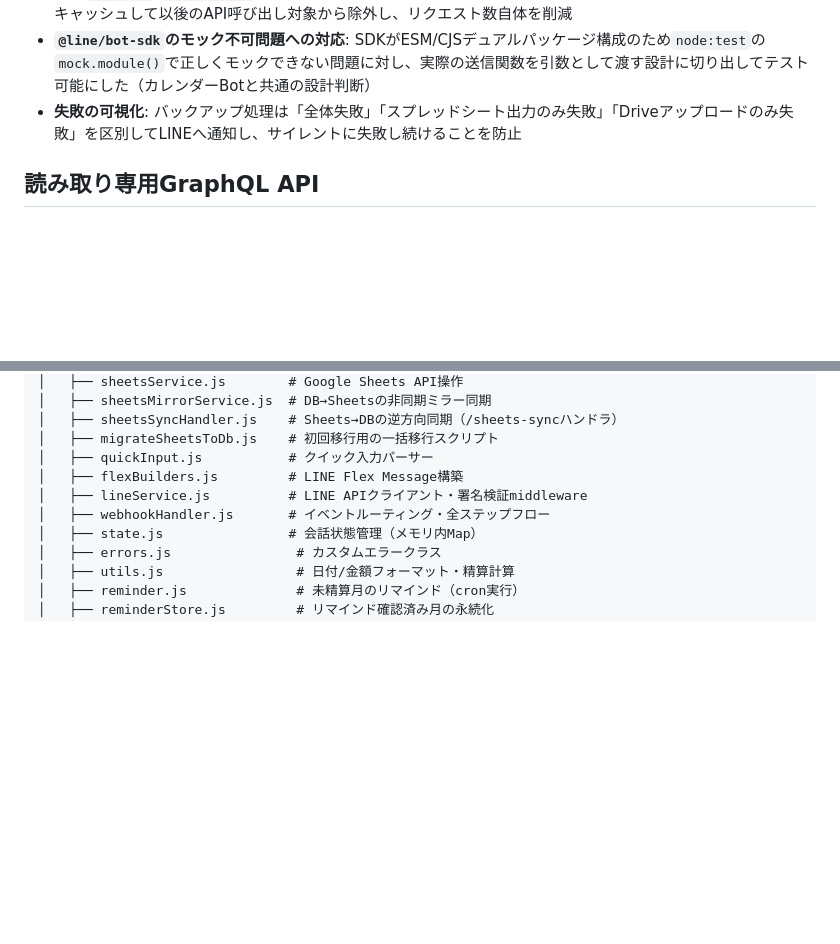
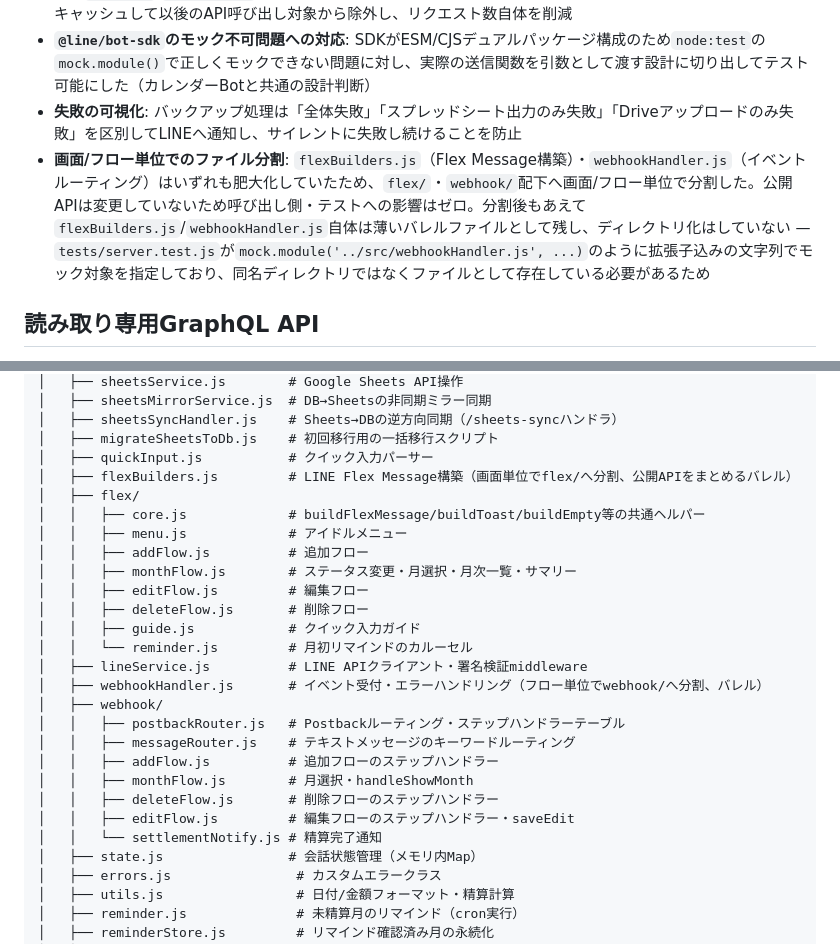
Before and after one commit to naonaoyyyy65-create/kakeibo-bot, a Markdown page: README.md, 2 parts joined by grey strips. Drawn GitHub-style; blank space fills up the shorter version.

Commit message:
Update README folder structure and architecture notes for the flex/webhook split

```diff
--- a/README.md
+++ b/README.md
@@ -54,6 +54,7 @@ LINEのトーク上でテキスト入力・ボタン操作するだけで記帳
 - **APIクォータ対策**: 月ごとに個別リクエストする実装ではGoogle Sheets APIの分間クォータにすぐ抵触したため、`batchGet`/`batchUpdate`でまとめてリクエストする方式に変更。加えて、支払済が確定した月はローカルにキャッシュして以後のAPI呼び出し対象から除外し、リクエスト数自体を削減
 - **`@line/bot-sdk`のモック不可問題への対応**: SDKがESM/CJSデュアルパッケージ構成のため`node:test`の`mock.module()`で正しくモックできない問題に対し、実際の送信関数を引数として渡す設計に切り出してテスト可能にした（カレンダーBotと共通の設計判断）
 - **失敗の可視化**: バックアップ処理は「全体失敗」「スプレッドシート出力のみ失敗」「Driveアップロードのみ失敗」を区別してLINEへ通知し、サイレントに失敗し続けることを防止
+- **画面/フロー単位でのファイル分割**: `flexBuilders.js`（Flex Message構築）・`webhookHandler.js`（イベントルーティング）はいずれも肥大化していたため、`flex/`・`webhook/`配下へ画面/フロー単位で分割した。公開APIは変更していないため呼び出し側・テストへの影響はゼロ。分割後もあえて`flexBuilders.js`/`webhookHandler.js`自体は薄いバレルファイルとして残し、ディレクトリ化はしていない — `tests/server.test.js`が`mock.module('../src/webhookHandler.js', ...)`のように拡張子込みの文字列でモック対象を指定しており、同名ディレクトリではなくファイルとして存在している必要があるため
 
 ## 読み取り専用GraphQL API
 
@@ -91,9 +92,26 @@ type Query {
 │   ├── sheetsSyncHandler.js    # Sheets→DBの逆方向同期（/sheets-syncハンドラ）
 │   ├── migrateSheetsToDb.js    # 初回移行用の一括移行スクリプト
 │   ├── quickInput.js           # クイック入力パーサー
-│   ├── flexBuilders.js         # LINE Flex Message構築
+│   ├── flexBuilders.js         # LINE Flex Message構築（画面単位でflex/へ分割、公開APIをまとめるバレル）
+│   ├── flex/
+│   │   ├── core.js             # buildFlexMessage/buildToast/buildEmpty等の共通ヘルパー
+│   │   ├── menu.js             # アイドルメニュー
+│   │   ├── addFlow.js          # 追加フロー
+│   │   ├── monthFlow.js        # ステータス変更・月選択・月次一覧・サマリー
+│   │   ├── editFlow.js         # 編集フロー
+│   │   ├── deleteFlow.js       # 削除フロー
+│   │   ├── guide.js            # クイック入力ガイド
+│   │   └── reminder.js         # 月初リマインドのカルーセル
 │   ├── lineService.js          # LINE APIクライアント・署名検証middleware
-│   ├── webhookHandler.js       # イベントルーティング・全ステップフロー
+│   ├── webhookHandler.js       # イベント受付・エラーハンドリング（フロー単位でwebhook/へ分割、バレル）
+│   ├── webhook/
+│   │   ├── postbackRouter.js   # Postbackルーティング・ステップハンドラーテーブル
+│   │   ├── messageRouter.js    # テキストメッセージのキーワードルーティング
+│   │   ├── addFlow.js          # 追加フローのステップハンドラー
+│   │   ├── monthFlow.js        # 月選択・handleShowMonth
+│   │   ├── deleteFlow.js       # 削除フローのステップハンドラー
+│   │   ├── editFlow.js         # 編集フローのステップハンドラー・saveEdit
+│   │   └── settlementNotify.js # 精算完了通知
 │   ├── state.js                # 会話状態管理（メモリ内Map）
 │   ├── errors.js                # カスタムエラークラス
 │   ├── utils.js                 # 日付/金額フォーマット・精算計算
```
